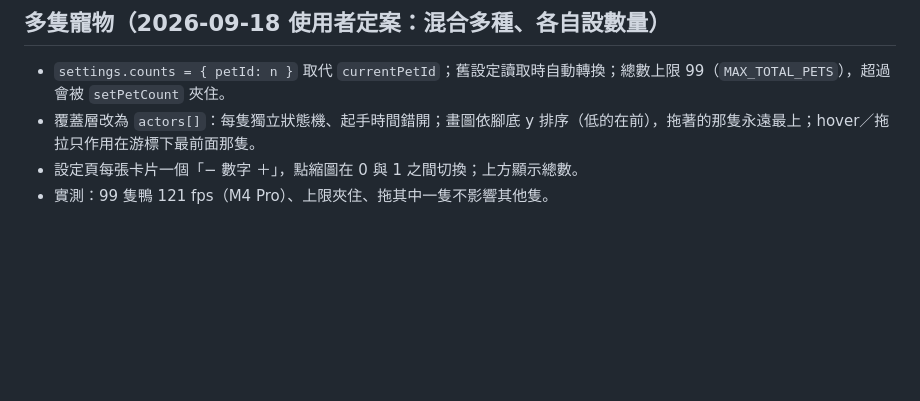
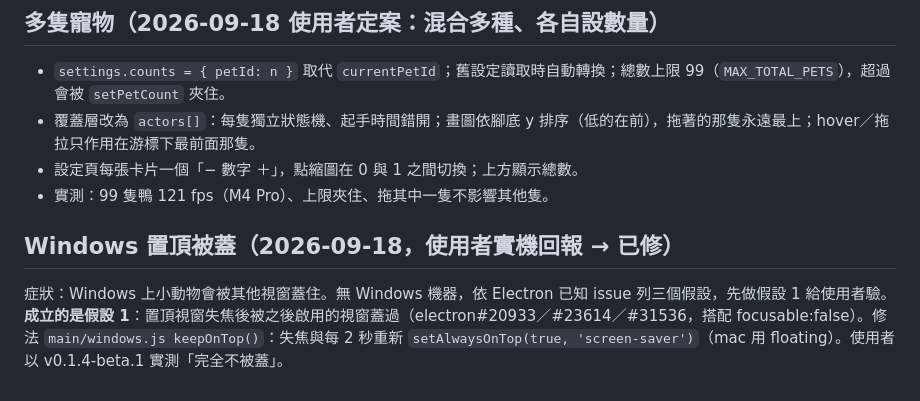
Before and after one commit to goingli0324/desktop-pet, a Markdown page: plans/2026-09-17-desktop-pet.md, the part around the change. GitHub-like rendering; blank space fills up the shorter version.

Commit message:
plan：Windows 置頂問題根因確認為假設 1（失焦後被蓋），使用者實機驗證通過
Co-Authored-By: Claude Fable 5.1 <noreply@anthropic.com>

```diff
--- a/plans/2026-09-17-desktop-pet.md
+++ b/plans/2026-09-17-desktop-pet.md
@@ -115,3 +115,7 @@ desktop-pet/
 - 覆蓋層改為 `actors[]`：每隻獨立狀態機、起手時間錯開；畫圖依腳底 y 排序（低的在前），拖著的那隻永遠最上；hover／拖拉只作用在游標下最前面那隻。
 - 設定頁每張卡片一個「− 數字 ＋」，點縮圖在 0 與 1 之間切換；上方顯示總數。
 - 實測：99 隻鴨 121 fps（M4 Pro）、上限夾住、拖其中一隻不影響其他隻。
+
+## Windows 置頂被蓋（2026-09-18，使用者實機回報 → 已修）
+症狀：Windows 上小動物會被其他視窗蓋住。無 Windows 機器，依 Electron 已知 issue 列三個假設，先做假設 1 給使用者驗。
+**成立的是假設 1**：置頂視窗失焦後被之後啟用的視窗蓋過（electron#20933／#23614／#31536，搭配 focusable:false）。修法 `main/windows.js keepOnTop()`：失焦與每 2 秒重新 `setAlwaysOnTop(true, 'screen-saver')`（mac 用 floating）。使用者以 v0.1.4-beta.1 實測「完全不被蓋」。
```
